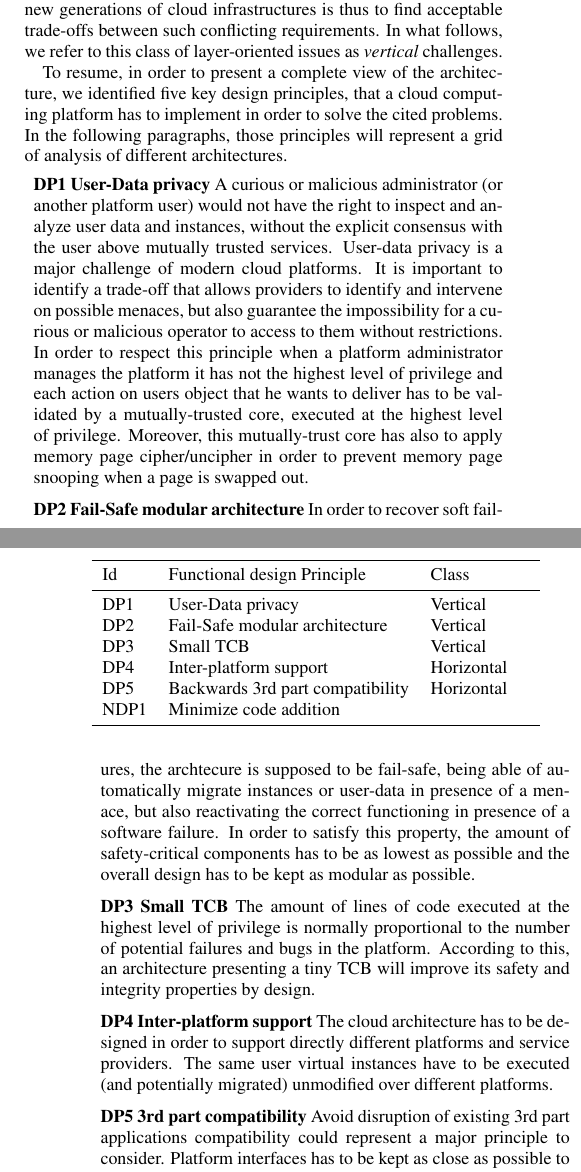
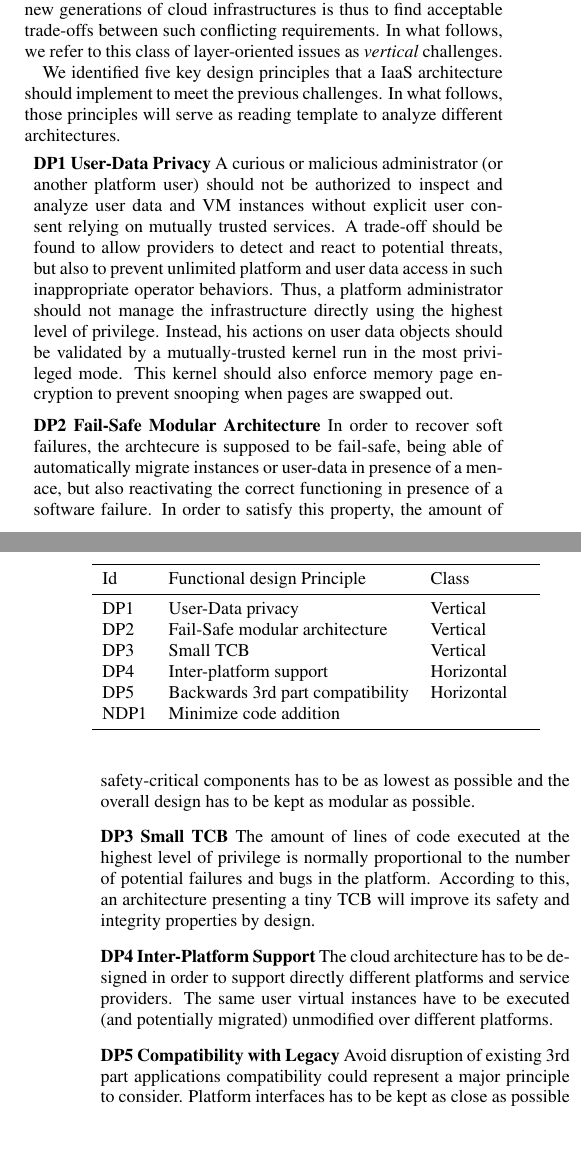
Before and after one commit to lacostma/draft, a LaTeX paper (paper/draft.tex): two parts of the columns of pages 1 and 2 of 6, joined at a grey line, cut so that both start at the same text, the shorter picture padded with empty space. Compiled offline with pdfLaTeX.

Commit message:
Updated intro.

```diff
--- a/paper/draft.tex
+++ b/paper/draft.tex
@@ -63,13 +63,13 @@ From the provider perspective, a key objective is to thus guarantee platform int
 %: the platform administrator cannot perform in-depth infrastructure monitoring nor can users concretely inspect administrator actions on their data.
 A major challenge for new generations of cloud infrastructures is thus to find acceptable trade-offs between such conflicting requirements. In what follows, we refer to this class of layer-oriented issues as \textit{vertical} challenges.
 
-To resume, in order to present a complete view of the architecture, we identified five key design principles, that a cloud computing platform has to implement in order to solve the cited problems. In the following paragraphs, those principles will represent a grid of analysis of different architectures.
+We identified five key design principles that a IaaS architecture should implement to meet the previous challenges. In what follows, those principles will serve as reading template to analyze different architectures.
 \begin{itemize}[]
-\item \textbf{DP1 User-Data privacy} A curious or malicious administrator (or another platform user) would not have the right to inspect and analyze user data and instances, without the explicit consensus with the user above mutually trusted services. User-data privacy is a major challenge of modern cloud platforms. It is important to identify a trade-off that allows providers to identify and intervene on possible menaces, but also guarantee the impossibility for a curious or malicious operator to access to them without restrictions. In order to respect this principle when a platform administrator manages the platform it has not the highest level of privilege and each action on users object that he wants to deliver has to be validated by a mutually-trusted core, executed at the highest level of privilege. Moreover, this mutually-trust core has also to apply memory page cipher/uncipher in order to prevent memory page snooping when a page is swapped out.
-\item \textbf{DP2 Fail-Safe modular architecture} In order to recover soft failures, the archtecure is supposed to be fail-safe, being able of automatically migrate instances or user-data in presence of a menace, but also reactivating the correct functioning in presence of a software failure. In order to satisfy this property, the amount of safety-critical components has to be as lowest as possible and the overall design has to be kept as modular as possible.
+\item \textbf{DP1 User-Data Privacy} A curious or malicious administrator (or another platform user) should not be authorized to inspect and analyze user data and VM instances without explicit user consent relying on mutually trusted services. A trade-off should be found to allow providers to detect and react to potential threats, but also to prevent unlimited platform and user data access in such inappropriate operator behaviors. Thus, a platform administrator should not manage the infrastructure directly using the highest level of privilege. Instead, his actions on user data objects should be validated by a mutually-trusted kernel run in the most privileged mode. This kernel should also enforce memory page encryption to prevent snooping when pages are swapped out.
+\item \textbf{DP2 Fail-Safe Modular Architecture} In order to recover soft failures, the archtecure is supposed to be fail-safe, being able of automatically migrate instances or user-data in presence of a menace, but also reactivating the correct functioning in presence of a software failure. In order to satisfy this property, the amount of safety-critical components has to be as lowest as possible and the overall design has to be kept as modular as possible.
 \item \textbf{DP3 Small TCB} The amount of lines of code executed at the highest level of privilege is normally proportional to the number of potential failures and bugs in the platform. According to this, an architecture presenting a tiny TCB will improve its safety and integrity properties by design.
-\item \textbf{DP4 Inter-platform support} The cloud architecture has to be designed in order to support directly different platforms and service providers. The same user virtual instances have to be executed (and potentially migrated) unmodified over different platforms.
-\item \textbf{DP5 3rd part compatibility} Avoid disruption of existing 3rd part applications compatibility could represent a major principle to consider. Platform interfaces has to be kept as close as possible to the existing one, preventing application rewrite.
+\item \textbf{DP4 Inter-Platform Support} The cloud architecture has to be designed in order to support directly different platforms and service providers. The same user virtual instances have to be executed (and potentially migrated) unmodified over different platforms.
+\item \textbf{DP5 Compatibility with Legacy} Avoid disruption of existing 3rd part applications compatibility could represent a major principle to consider. Platform interfaces has to be kept as close as possible to the existing one, preventing application rewrite.
 \end{itemize}
 Moreover, beside this functional design principles specifying which features have to be achieved by the platform, another set of non-design principles could be identified. Those principles does not concern directly features or aspects of the architecture of the platform, but the effective feasibility of the architecture.
 \begin{itemize}[]
```
